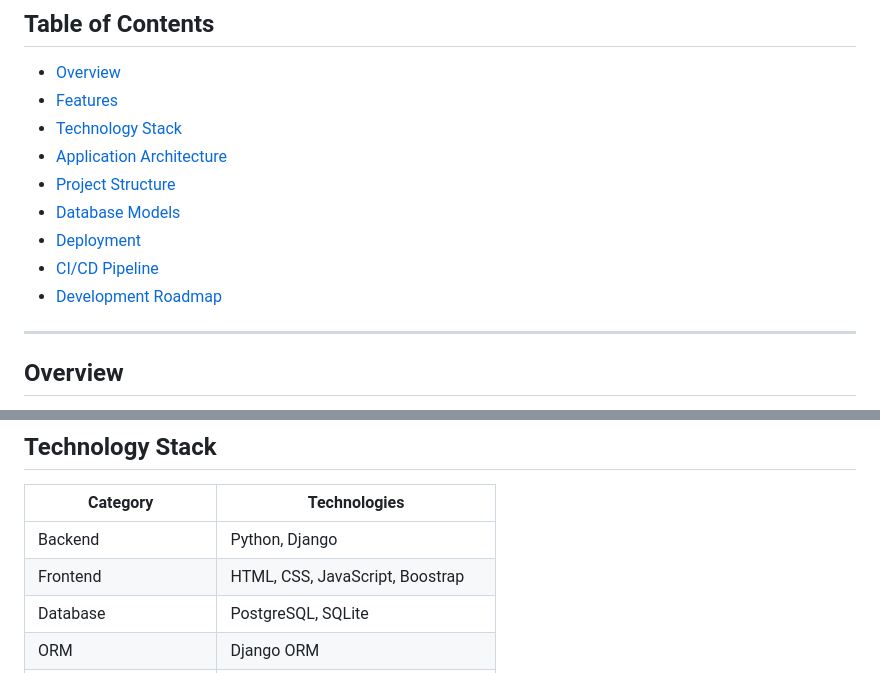
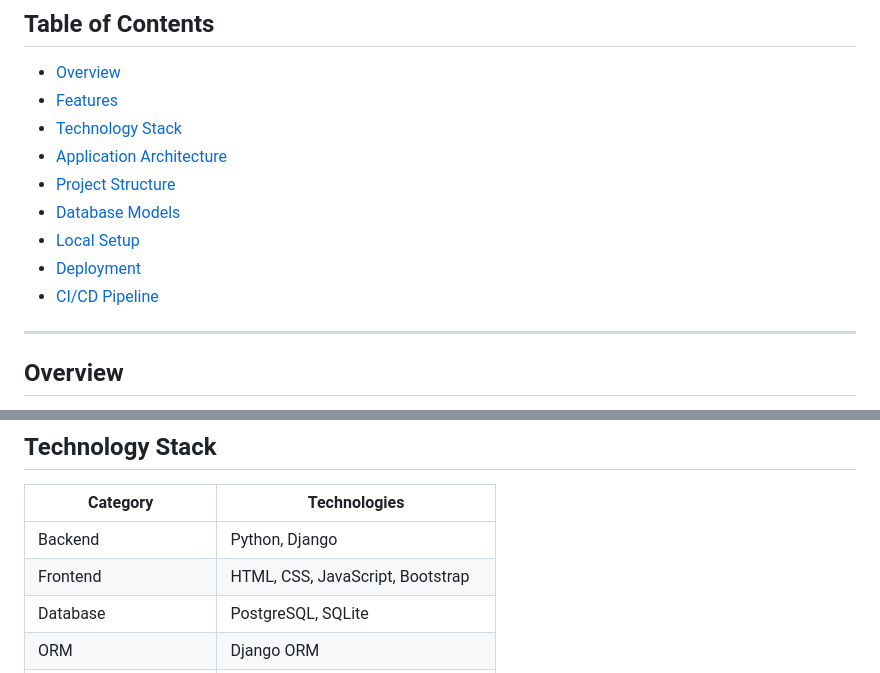
Before and after one commit to HarleyNemeth/Harley-Nemeth-Art-Gallery, a Markdown page: README.md, 2 parts joined by grey strips. GitHub-like rendering.

```diff
--- a/README.md
+++ b/README.md
@@ -15,9 +15,9 @@ A full-stack Django e-commerce application developed to showcase, manage and sel
 - [Application Architecture](#application-architecture)
 - [Project Structure](#project-structure)
 - [Database Models](#database-models)
+- [Local Setup](#local-setup)
 - [Deployment](#deployment)
 - [CI/CD Pipeline](#cicd-pipeline)
-- [Development Roadmap](#development-roadmap)
 
 ---
 
@@ -73,7 +73,7 @@ Beyond application development, the project also includes containerisation, clou
 | Category | Technologies |
 |---|---|
 | Backend | Python, Django |
-| Frontend | HTML, CSS, JavaScript, Boostrap |
+| Frontend | HTML, CSS, JavaScript, Bootstrap |
 | Database | PostgreSQL, SQLite |
 | ORM | Django ORM |
 | Database configuration | dj-database-url |
```
Also changed, not shown: other parts of README.md (+67 -42 lines).
